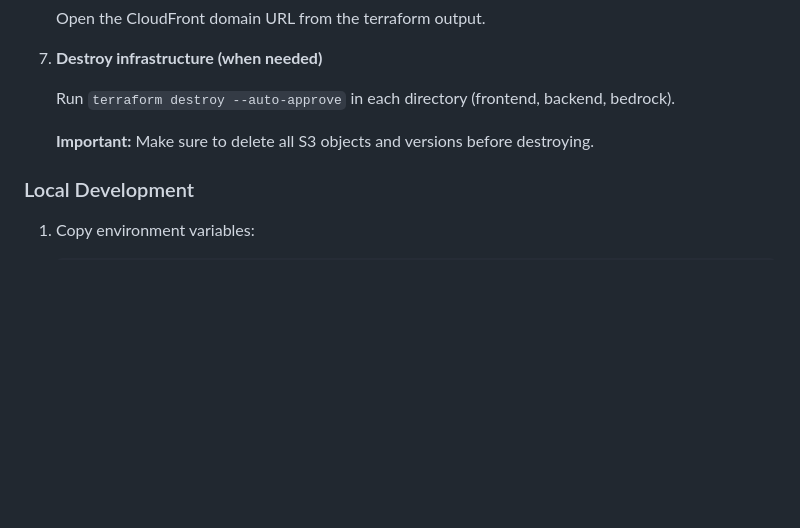
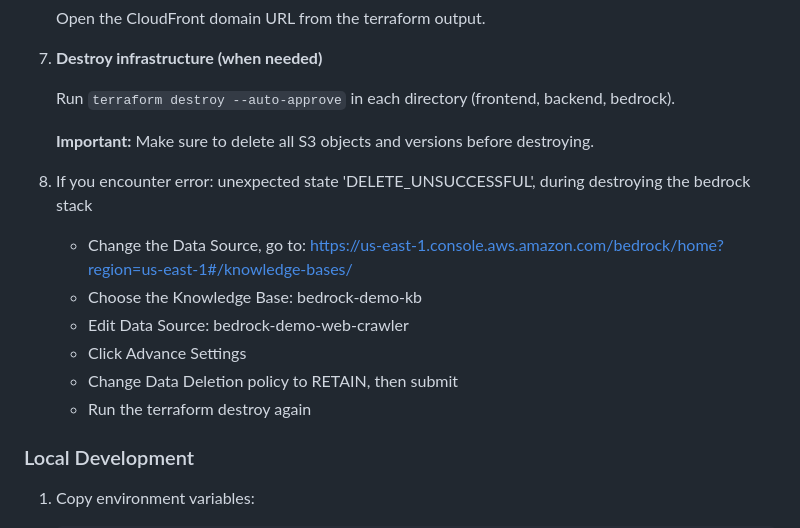
Before and after one commit to clasense4/bedrock-demo, a Markdown page: README.md, the part around the change. Drawn GitHub-style; blank space fills up the shorter version.

```diff
--- a/README.md
+++ b/README.md
@@ -87,6 +87,15 @@ A minimal chat interface powered by AWS Bedrock Knowledge Base, built with FastA
 
    **Important:** Make sure to delete all S3 objects and versions before destroying.
 
+8. If you encounter error: unexpected state 'DELETE_UNSUCCESSFUL', during destroying the bedrock stack
+
+   - Change the Data Source, go to: https://us-east-1.console.aws.amazon.com/bedrock/home?region=us-east-1#/knowledge-bases/
+   - Choose the Knowledge Base: bedrock-demo-kb
+   - Edit Data Source: bedrock-demo-web-crawler
+   - Click Advance Settings
+   - Change Data Deletion policy to RETAIN, then submit
+   - Run the terraform destroy again
+
 ### Local Development
 
 1. Copy environment variables:
```
